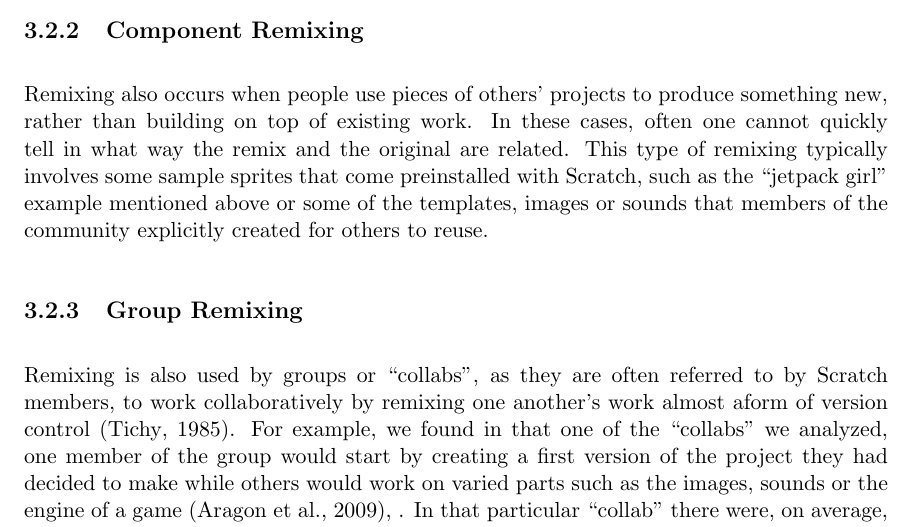
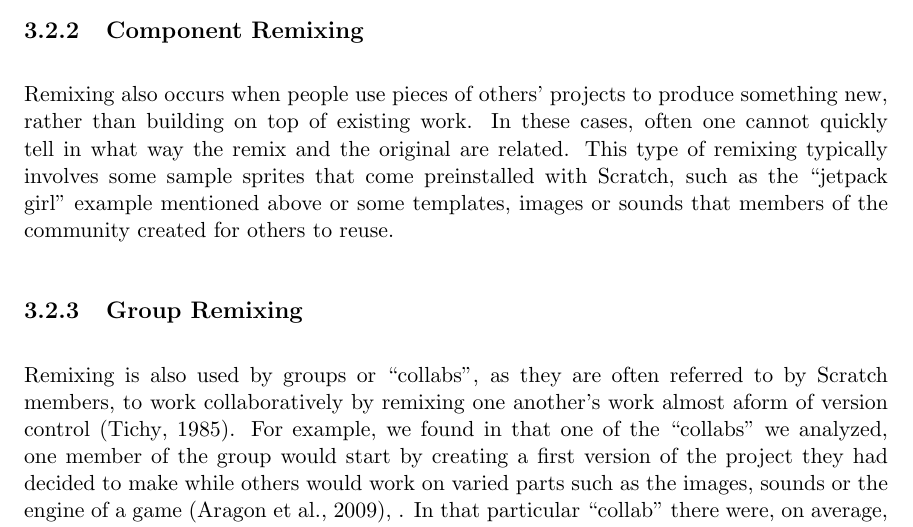
Before and after one commit to andresmh/proposal, a LaTeX thesis (main.tex, which reads functional.tex): part of page 21 of 32, cut so that both start at the same text. Compiled offline with pdfLaTeX.

Commit message:
small edits: removed unnecessary words

```diff
--- a/functional.tex
+++ b/functional.tex
@@ -38,7 +38,7 @@ Project creators sometimes argue that types of remixing in which the changes are
 \subsection{Component Remixing}
 Remixing also occurs when people use pieces of others' projects to produce something new, rather than building on top of existing work.
 In these cases, often one cannot quickly tell in what way the remix and the original are related.
-This type of remixing typically involves some sample sprites that come preinstalled with Scratch, such as the ``jetpack girl'' example mentioned above or some of the templates, images or sounds that members of the community explicitly created for others to reuse.
+This type of remixing typically involves some sample sprites that come preinstalled with Scratch, such as the ``jetpack girl'' example mentioned above or some templates, images or sounds that members of the community created for others to reuse.
 
 
 \subsection{Group Remixing}
```
